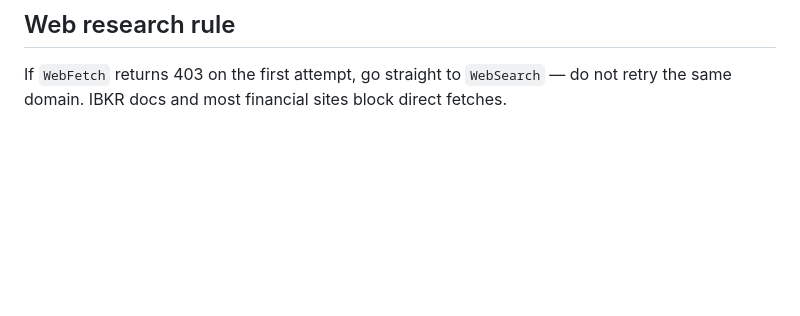
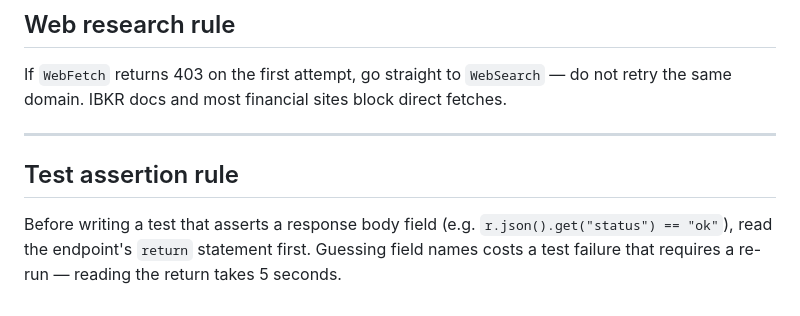
Before and after one commit to gzion2719/Trad_Bot_wClaude, a Markdown page: WORKFLOW.md, the part around the change. GitHub-like rendering; blank space fills up the shorter version.

```diff
--- a/WORKFLOW.md
+++ b/WORKFLOW.md
@@ -168,3 +168,9 @@ Do not push code changes during a live incident. Stabilise first, investigate af
 ## Web research rule
 
 If `WebFetch` returns 403 on the first attempt, go straight to `WebSearch` — do not retry the same domain. IBKR docs and most financial sites block direct fetches.
+
+---
+
+## Test assertion rule
+
+Before writing a test that asserts a response body field (e.g. `r.json().get("status") == "ok"`), read the endpoint's `return` statement first. Guessing field names costs a test failure that requires a re-run — reading the return takes 5 seconds.
```
Also changed, not shown: CHATLOG.md (+8 -0 lines).
